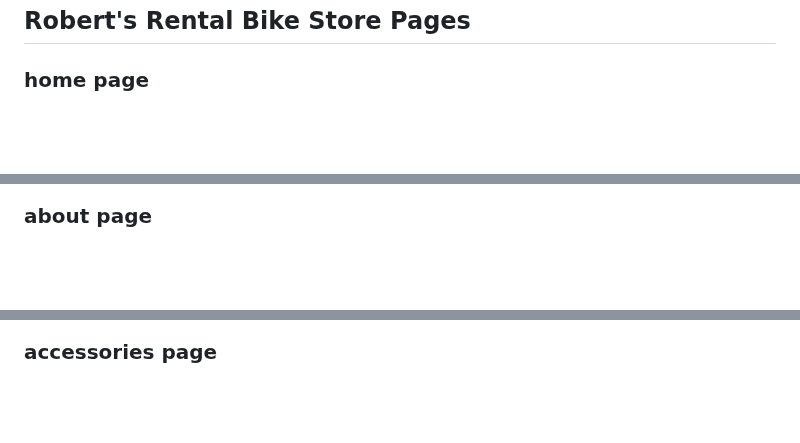
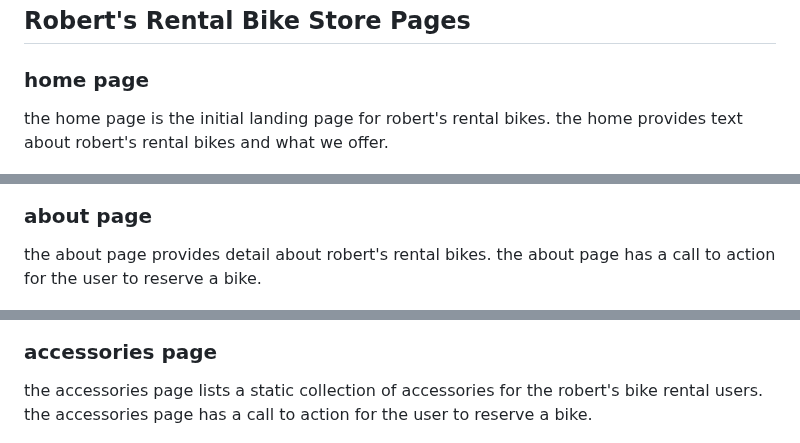
Before and after one commit to Code-Institute-Submissions/Gomsur-roberts-bike-rentals, a Markdown page: readme.md, 3 parts joined by grey strips. GitHub-like rendering; blank space fills up the shorter version.

```diff
--- a/readme.md
+++ b/readme.md
@@ -148,14 +148,20 @@ Wireframes for different views can be seen here:
 
 ### home page
 
+the home page is the initial landing page for robert's rental bikes. the home provides text about robert's rental bikes and what we offer.
+
 ![home page](/docs/screenshots/home.png)
 
 ### about page
+
+the about page provides detail about robert's rental bikes. the about page has a call to action for the user to reserve a bike.
 
 ![about page](/docs/screenshots/about.png)
 
 ### accessories page
 
+the accessories page lists a static collection of accessories for the robert's bike rental users. the accessories page has a call to action for the user to reserve a bike.
+
 ![accessories page](/docs/screenshots/accessories.png)
 
 ### login page
```
Also changed, not shown: other parts of readme.md (+8 -0 lines).
